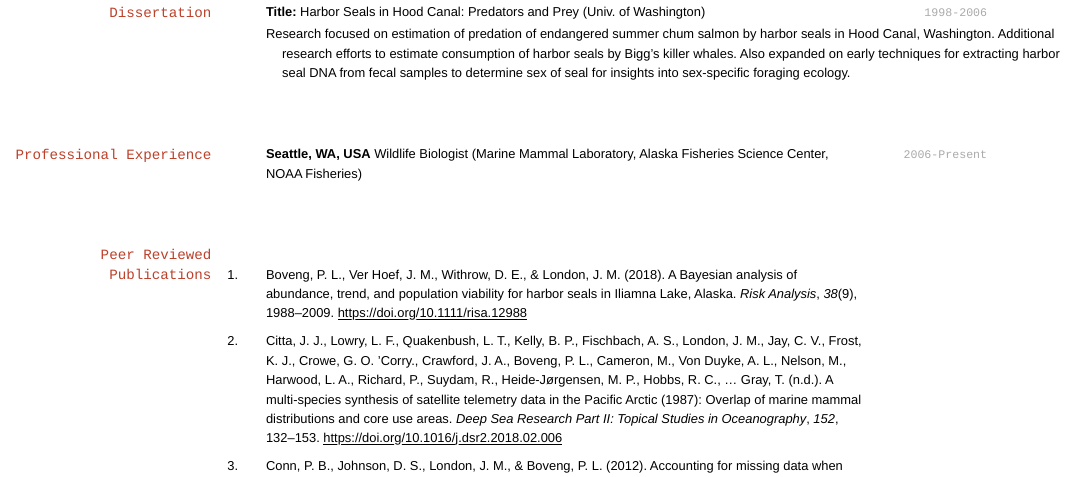
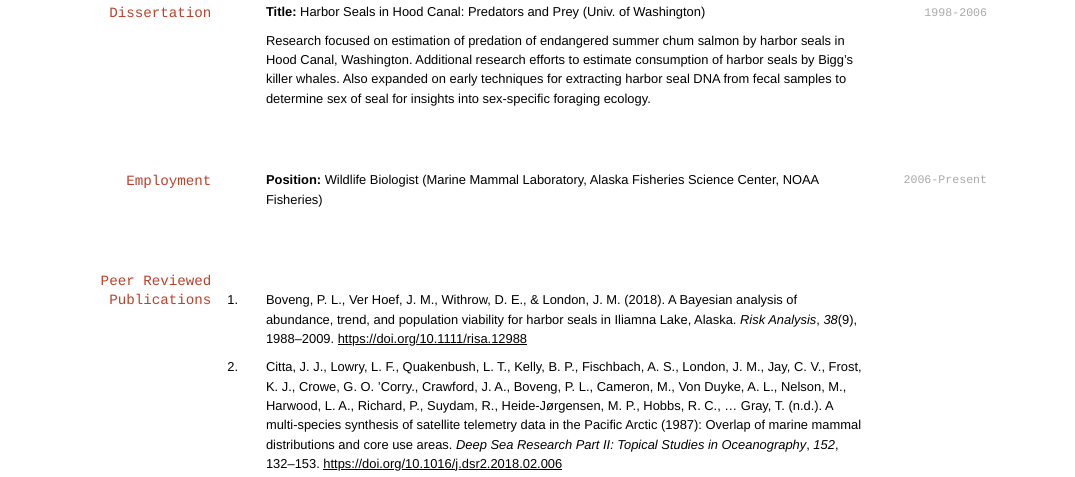
Before and after one commit to jmlondon/london-cv, an R Markdown document (cv/cv.Rmd): the page in a window 1100 px wide, from 530 px down. The pictures show the output file cv/cv.html that the author committed with the source, opened offline.

Commit message:
IMPROVE DISSERTATION SUMMARY TEXT

````diff
--- a/cv/cv.Rmd
+++ b/cv/cv.Rmd
@@ -47,19 +47,25 @@ tribble(
 
 ```{r}
 tribble(
-  ~ Title, ~ With, ~ Desc, ~Where, ~ When,
-  "Harbor Seals in Hood Canal: Predators and Prey", "Univ. of Washington","Research focused on estimation of predation of endangered summer chum salmon by harbor seals in Hood Canal, Washington. Additional research efforts to estimate consumption of harbor seals by Bigg's killer whales. Also expanded on early techniques for extracting harbor seal DNA from fecal samples to determine sex of seal for insights into sex-specific foraging ecology.", "Title:", "1998-2006"
+  ~ Title, ~ With,  ~Where, ~ When,
+  "Harbor Seals in Hood Canal: Predators and Prey", "Univ. of Washington", "Title:", "1998-2006"
 ) %>%
-  detailed_entries(what = Title, with = With, when = When, where = Where, why = Desc)
+  detailed_entries(what = Title, with = With, when = When, where = Where)
 ```
 
+Research focused on estimation of predation of endangered summer chum salmon by
+harbor seals in Hood Canal, Washington. Additional research efforts to estimate
+consumption of harbor seals by Bigg's killer whales. Also expanded on early
+techniques for extracting harbor seal DNA from fecal samples to determine sex of
+seal for insights into sex-specific foraging ecology.
 
-## Professional Experience
+
+## Employment
 
 ```{r}
 tribble(
   ~ Position, ~ Year, ~ Institution, ~ Where,
-  "Wildlife Biologist","2006-Present", "Marine Mammal Laboratory, Alaska Fisheries Science Center, NOAA Fisheries", "Seattle, WA, USA"
+  "Wildlife Biologist","2006-Present", "Marine Mammal Laboratory, Alaska Fisheries Science Center, NOAA Fisheries", "Position:"
 ) %>%
   detailed_entries(
     Position,
````
Also changed, not shown: cv/cv.html, 1 other file.
